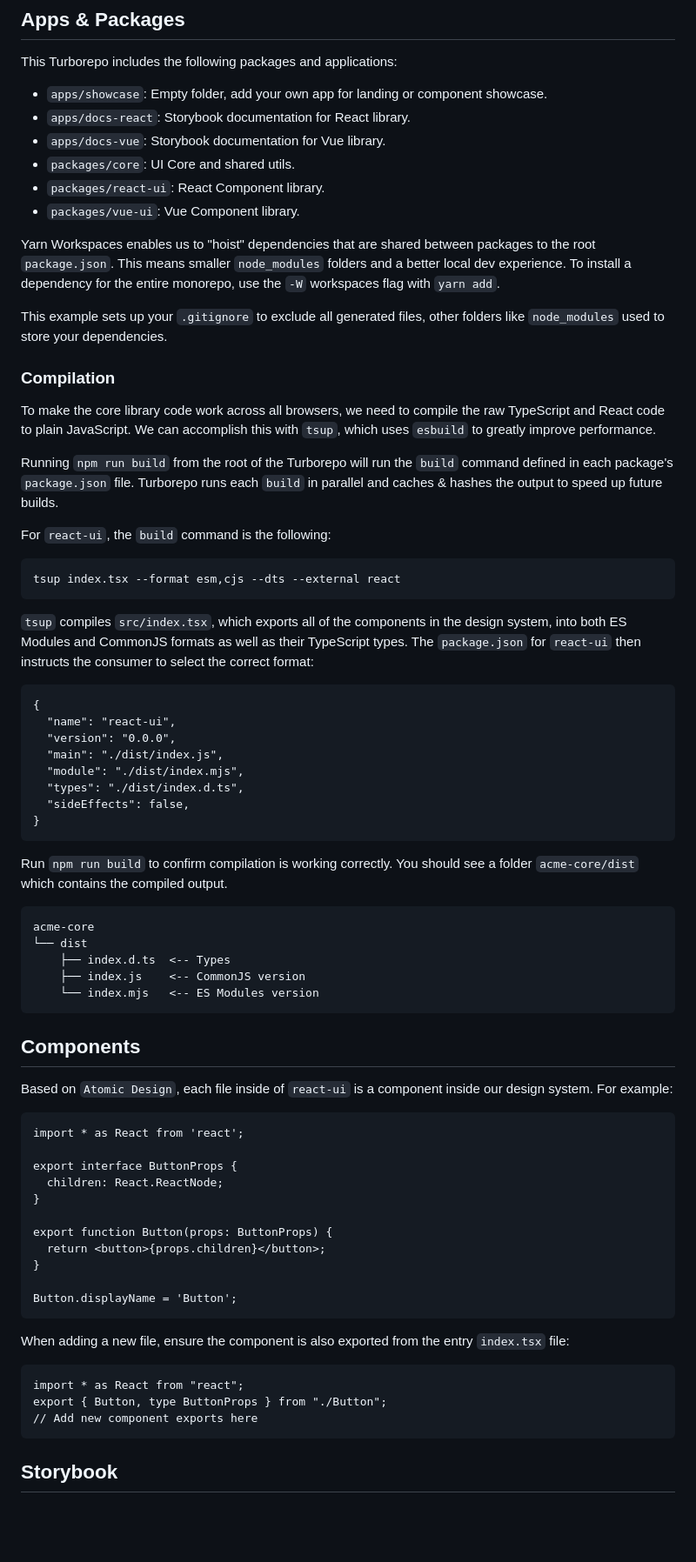
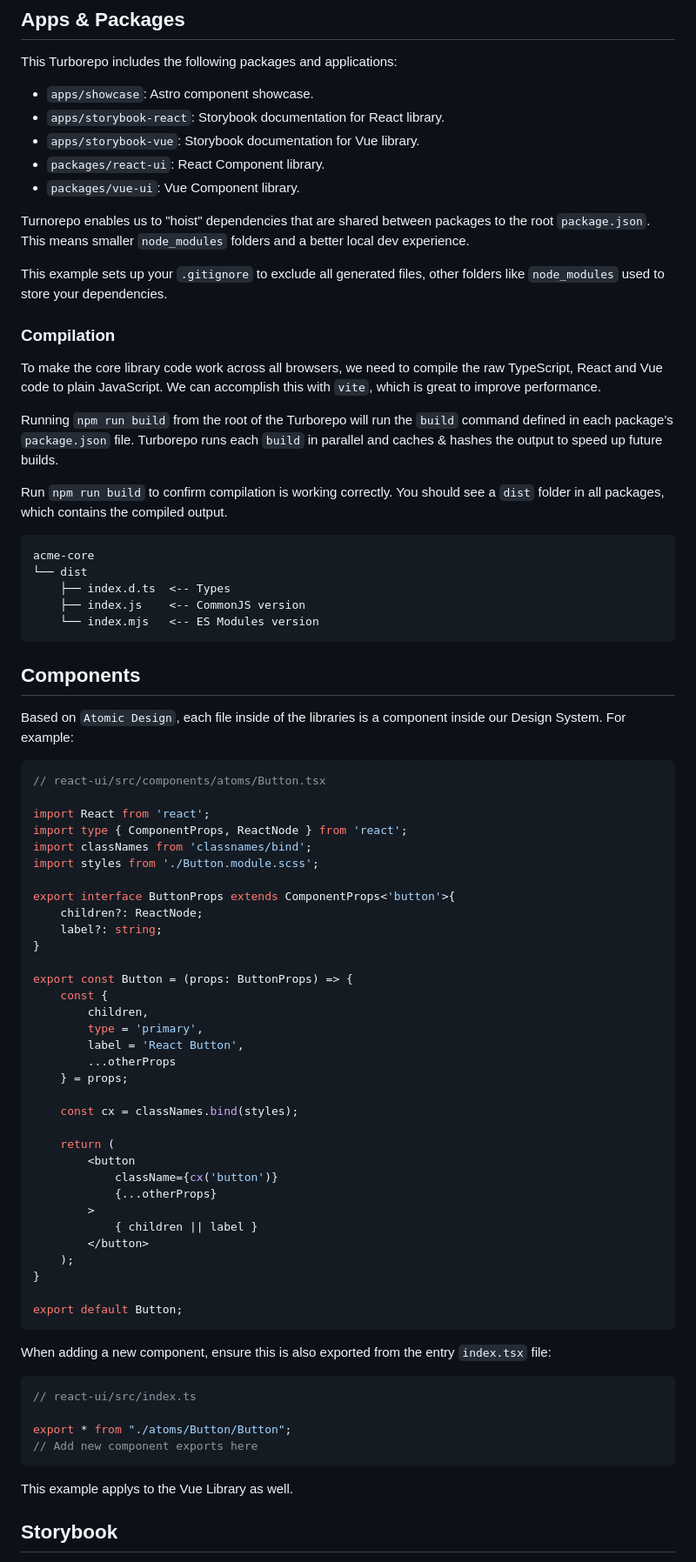
Before and after one commit to narcecl/turborepo-react-vue, a Markdown page: README.md, the part around one of its changes. Shown at 87% size. Rendered like a GitHub page; blank space fills up the shorter version.

Commit message:
fix: update README

````diff
--- a/README.md
+++ b/README.md
@@ -34,43 +33,24 @@ Using Turborepo simplifes managing your design system monorepo, as you can have
 
 This Turborepo includes the following packages and applications:
 
-- `apps/showcase`: Empty folder, add your own app for landing or component showcase.
-- `apps/docs-react`: Storybook documentation for React library.
-- `apps/docs-vue`: Storybook documentation for Vue library.
-- `packages/core`: UI Core and shared utils.
+- `apps/showcase`: Astro component showcase.
+- `apps/storybook-react`: Storybook documentation for React library.
+- `apps/storybook-vue`: Storybook documentation for Vue library.
 - `packages/react-ui`: React Component library.
 - `packages/vue-ui`: Vue Component library.
 
-Yarn Workspaces enables us to "hoist" dependencies that are shared between packages to the root `package.json`. This means smaller `node_modules` folders and a better local dev experience. To install a dependency for the entire monorepo, use the `-W` workspaces flag with `yarn add`.
+Turnorepo enables us to "hoist" dependencies that are shared between packages to the root `package.json`. This means smaller `node_modules` folders and a better local dev experience.
 
 This example sets up your `.gitignore` to exclude all generated files, other folders like `node_modules` used to store your dependencies.
 
 ### Compilation
 
-To make the core library code work across all browsers, we need to compile the raw TypeScript and React code to plain JavaScript. We can accomplish this with `tsup`, which uses `esbuild` to greatly improve performance.
+To make the core library code work across all browsers, we need to compile the raw TypeScript, React and Vue code to plain JavaScript. We can accomplish this with `vite`, which is great to improve performance.
 
 Running `npm run build` from the root of the Turborepo will run the `build` command defined in each package's `package.json` file. Turborepo runs each `build` in parallel and caches & hashes the output to speed up future builds.
 
-For `react-ui`, the `build` command is the following:
 
-```bash
-tsup index.tsx --format esm,cjs --dts --external react
-```
-
-`tsup` compiles `src/index.tsx`, which exports all of the components in the design system, into both ES Modules and CommonJS formats as well as their TypeScript types. The `package.json` for `react-ui` then instructs the consumer to select the correct format:
-
-```json:react-ui/package.json
-{
-  "name": "react-ui",
-  "version": "0.0.0",
-  "main": "./dist/index.js",
-  "module": "./dist/index.mjs",
-  "types": "./dist/index.d.ts",
-  "sideEffects": false,
-}
-```
-
-Run `npm run build` to confirm compilation is working correctly. You should see a folder `acme-core/dist` which contains the compiled output.
+Run `npm run build` to confirm compilation is working correctly. You should see a `dist` folder in all packages, which contains the compiled output.
 
 ```bash
 acme-core
@@ -82,29 +62,54 @@ acme-core
 
 ## Components
 
-Based on `Atomic Design`, each file inside of `react-ui` is a component inside our design system. For example:
+Based on `Atomic Design`, each file inside of the libraries is a component inside our Design System. For example:
 
-```tsx:acme-core/src/Button.tsx
-import * as React from 'react';
+```tsx
+// react-ui/src/components/atoms/Button.tsx
 
-export interface ButtonProps {
-  children: React.ReactNode;
+import React from 'react';
+import type { ComponentProps, ReactNode } from 'react';
+import classNames from 'classnames/bind';
+import styles from './Button.module.scss';
+
+export interface ButtonProps extends ComponentProps<'button'>{
+    children?: ReactNode;
+    label?: string;
 }
 
-export function Button(props: ButtonProps) {
-  return <button>{props.children}</button>;
+export const Button = (props: ButtonProps) => {
+    const {
+        children,
+        type = 'primary',
+        label = 'React Button',
+        ...otherProps
+    } = props;
+
+    const cx = classNames.bind(styles);
+
+    return (
+        <button
+            className={cx('button')}
+            {...otherProps}
+        >
+            { children || label }
+        </button>
+    );
 }
 
-Button.displayName = 'Button';
+export default Button;
 ```
 
-When adding a new file, ensure the component is also exported from the entry `index.tsx` file:
+When adding a new component, ensure this is also exported from the entry `index.tsx` file:
 
-```tsx:acme-core/src/index.tsx
-import * as React from "react";
-export { Button, type ButtonProps } from "./Button";
+```tsx
+// react-ui/src/index.ts
+
+export * from "./atoms/Button/Button";
 // Add new component exports here
 ```
+
+This example applys to the Vue Library as well.
 
 ## Storybook
 
````
Also changed, not shown: other parts of README.md (+24 -26 lines).
